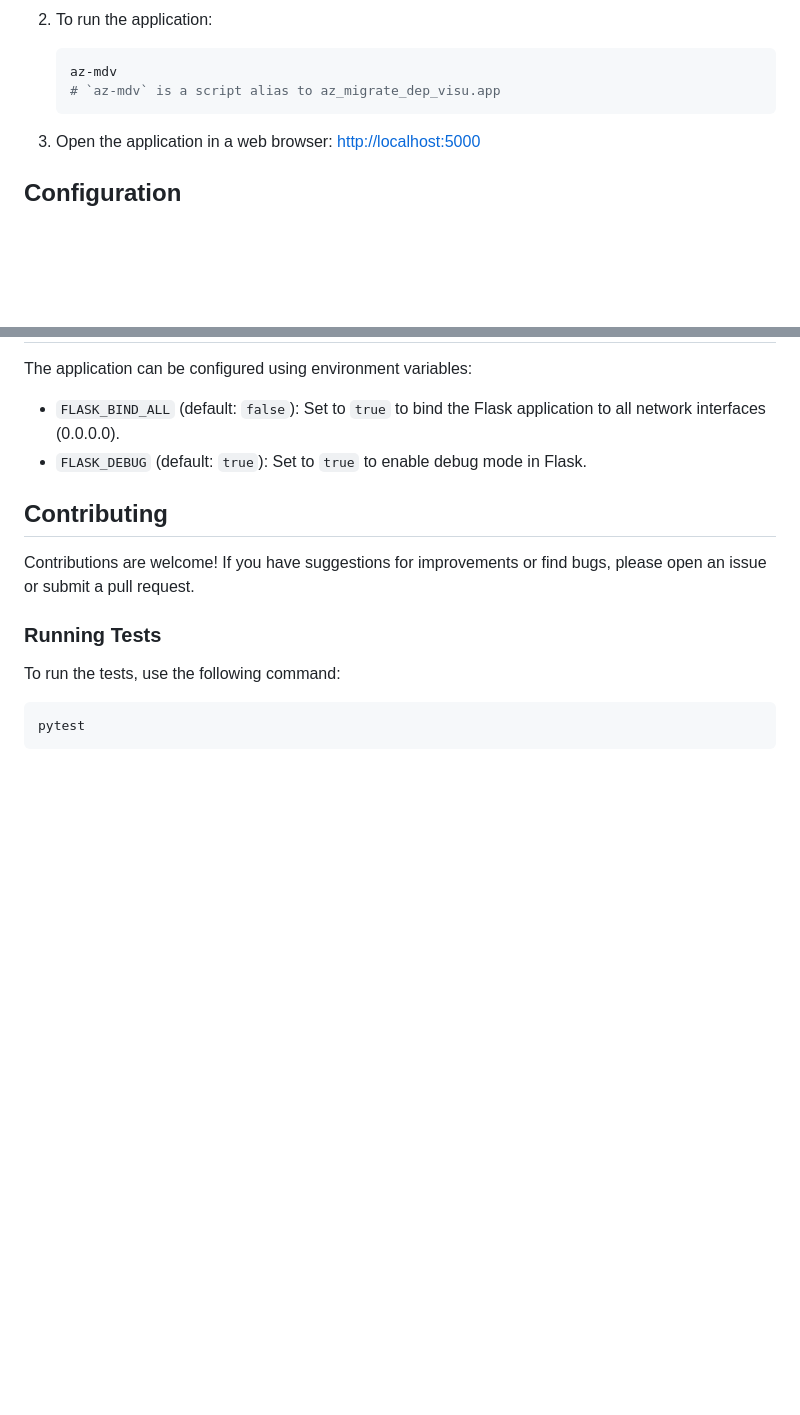
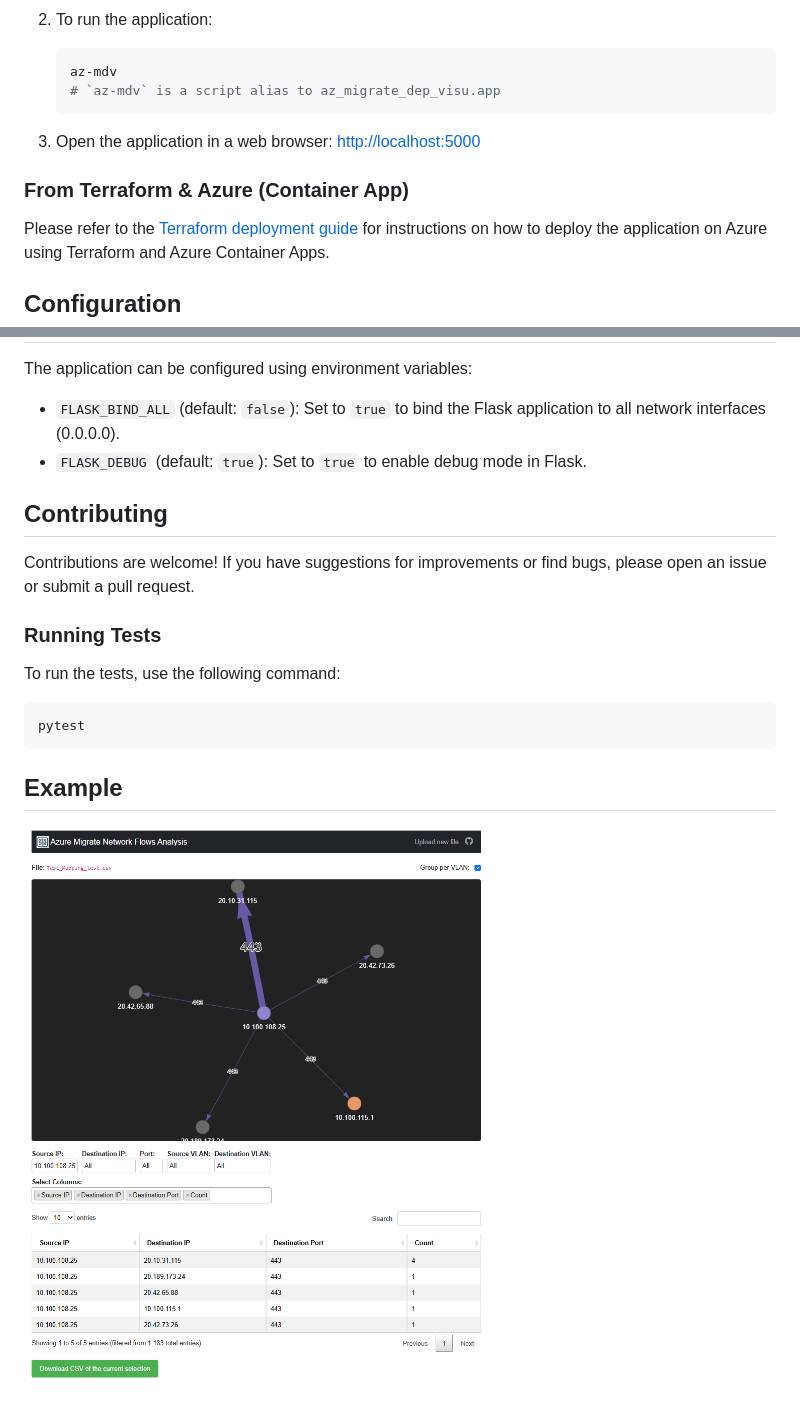
Before and after one commit to lrivallain/az-migrate-dep-visu, a Markdown page: README.md, 2 parts joined by grey strips. Drawn GitHub-style; pictures changed too: docs/Example.png (added); blank space fills up the shorter version.

Commit message:
Prepare Terraform

````diff
--- a/README.md
+++ b/README.md
@@ -96,6 +96,11 @@ The application will use this data to help filter and grouping resources in the
 
 3. Open the application in a web browser: [http://localhost:5000](http://localhost:5000)
 
+### From Terraform & Azure (Container App)
+
+Please refer to the [Terraform deployment guide](Terraform/README.md) for instructions on how to deploy the application
+on Azure using Terraform and Azure Container Apps.
+
 ## Configuration
 
 The application can be configured using environment variables:
@@ -115,3 +120,7 @@ To run the tests, use the following command:
 ```bash
 pytest
 ```
+
+## Example
+
+![Screenshot of the application with a filtered applied](docs/Example.png)
````
Also changed, not shown: Terraform/README.md (added, +64 -0 lines), 5 other files.
